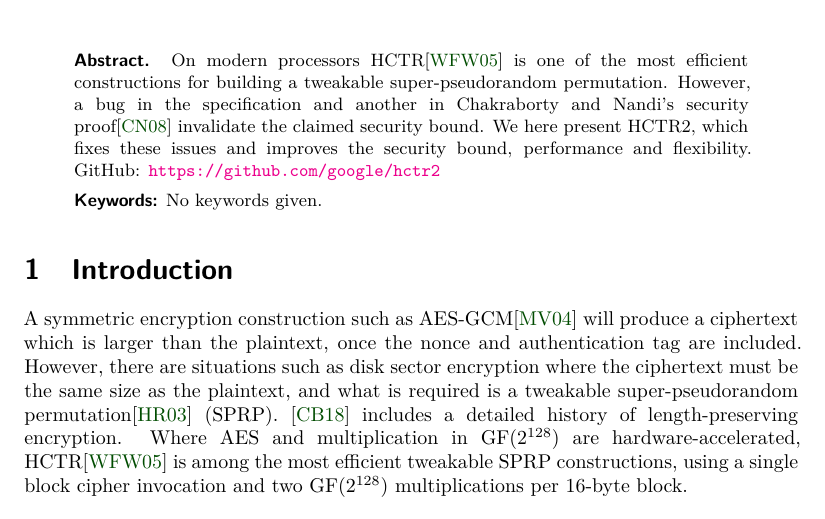
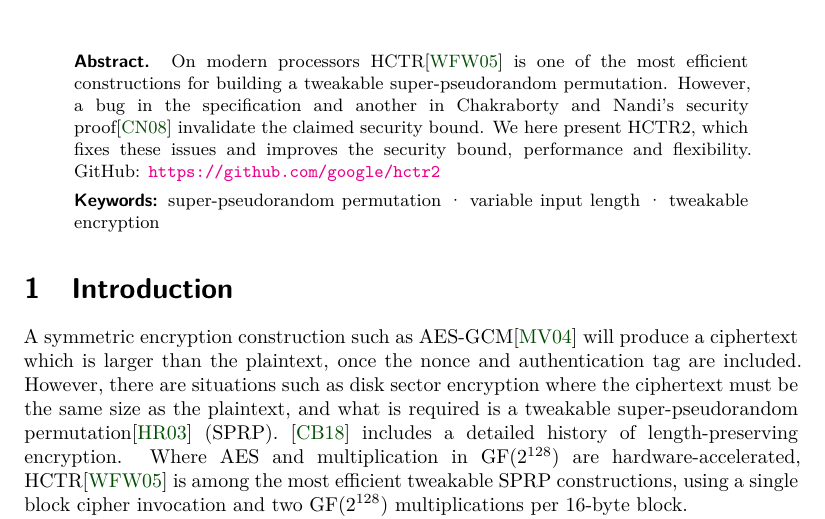
Before and after one commit to google/hctr2, a LaTeX document (paper/hctr2.tex): part of page 1 of 19, cut so that both start at the same text. Compiled offline with XeLaTeX.

Commit message:
Add keywords

```diff
--- a/paper/hctr2.tex
+++ b/paper/hctr2.tex
@@ -55,6 +55,9 @@
 \usepackage{subfiles}
 \begin{document}
 \maketitle
+\keywords{super-pseudorandom permutation \and
+variable input length \and
+tweakable encryption}
 
 \begin{abstract}
 On modern processors HCTR\cite{hctr} is
```
